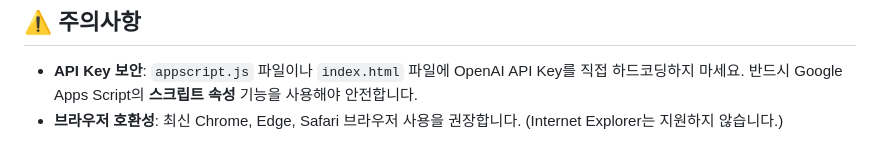
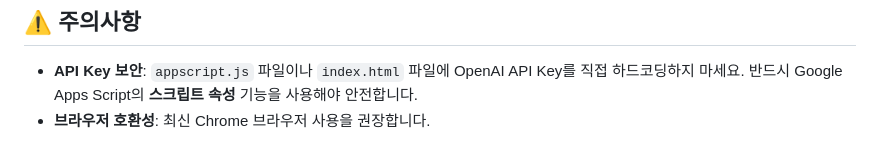
Before and after one commit to moon2364/SWAI, a Markdown page: README.md, the part around the change. Drawn GitHub-style.

Commit message:
Update browser compatibility recommendation in README

```diff
--- a/README.md
+++ b/README.md
@@ -120,4 +120,4 @@ SWAI/
 
 ## ⚠️ 주의사항
 - **API Key 보안**: `appscript.js` 파일이나 `index.html` 파일에 OpenAI API Key를 직접 하드코딩하지 마세요. 반드시 Google Apps Script의 **스크립트 속성** 기능을 사용해야 안전합니다.
-- **브라우저 호환성**: 최신 Chrome, Edge, Safari 브라우저 사용을 권장합니다. (Internet Explorer는 지원하지 않습니다.)
+- **브라우저 호환성**: 최신 Chrome 브라우저 사용을 권장합니다.
```
